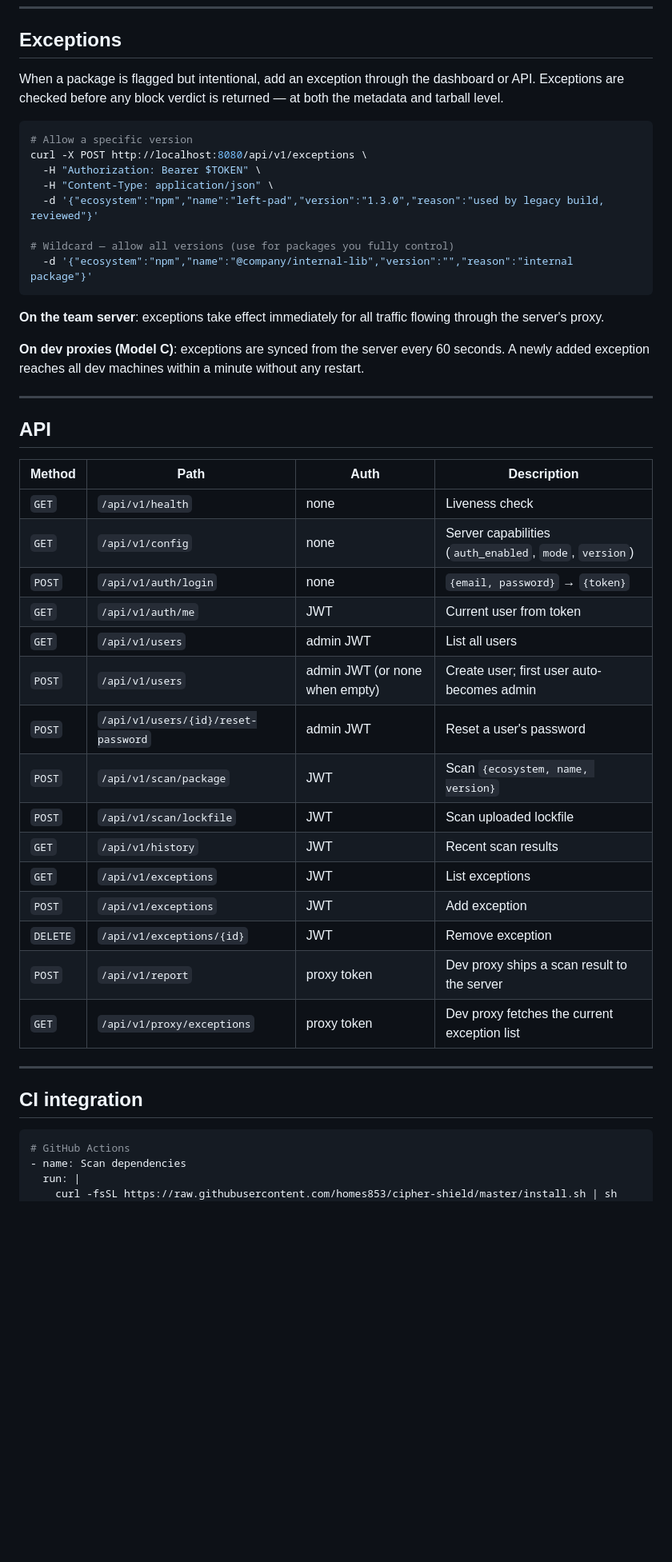
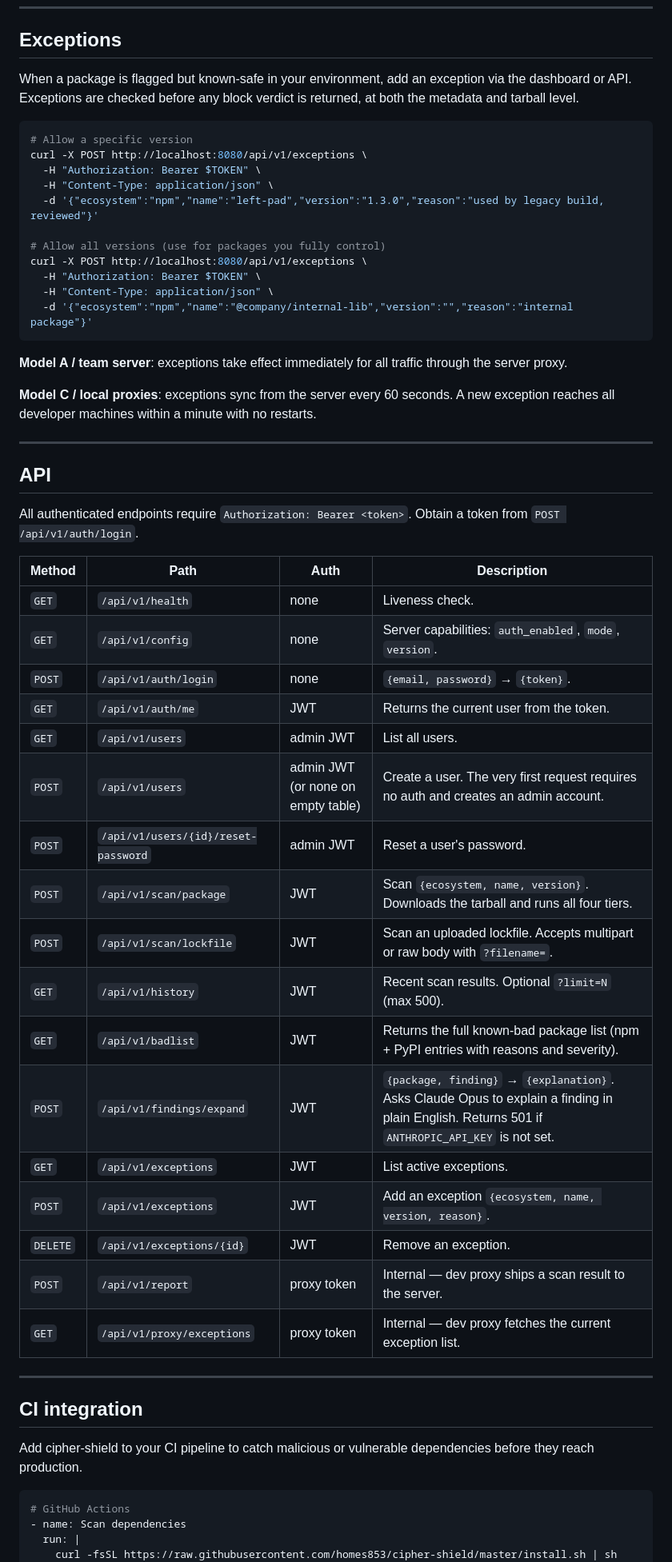
Before and after one commit to Cipher-OSS/cipher-shield, a Markdown page: README.md, the part around one of its changes. Shown at 80% size. Rendered like a GitHub page; blank space fills up the shorter version.

````diff
--- a/README.md
+++ b/README.md
@@ -217,7 +284,7 @@ All guides cover: database setup, container deployment, first-user bootstrap, de
 
 ## Exceptions
 
-When a package is flagged but intentional, add an exception through the dashboard or API. Exceptions are checked before any block verdict is returned — at both the metadata and tarball level.
+When a package is flagged but known-safe in your environment, add an exception via the dashboard or API. Exceptions are checked before any block verdict is returned, at both the metadata and tarball level.
 
 ```sh
 # Allow a specific version
@@ -226,39 +293,48 @@ curl -X POST http://localhost:8080/api/v1/exceptions \
   -H "Content-Type: application/json" \
   -d '{"ecosystem":"npm","name":"left-pad","version":"1.3.0","reason":"used by legacy build, reviewed"}'
 
-# Wildcard — allow all versions (use for packages you fully control)
+# Allow all versions (use for packages you fully control)
+curl -X POST http://localhost:8080/api/v1/exceptions \
+  -H "Authorization: Bearer $TOKEN" \
+  -H "Content-Type: application/json" \
   -d '{"ecosystem":"npm","name":"@company/internal-lib","version":"","reason":"internal package"}'
 ```
 
-**On the team server**: exceptions take effect immediately for all traffic flowing through the server's proxy.
+**Model A / team server**: exceptions take effect immediately for all traffic through the server proxy.
 
-**On dev proxies (Model C)**: exceptions are synced from the server every 60 seconds. A newly added exception reaches all dev machines within a minute without any restart.
+**Model C / local proxies**: exceptions sync from the server every 60 seconds. A new exception reaches all developer machines within a minute with no restarts.
 
 ---
 
 ## API
 
+All authenticated endpoints require `Authorization: Bearer <token>`. Obtain a token from `POST /api/v1/auth/login`.
+
 | Method | Path | Auth | Description |
 |---|---|---|---|
-| `GET` | `/api/v1/health` | none | Liveness check |
-| `GET` | `/api/v1/config` | none | Server capabilities (`auth_enabled`, `mode`, `version`) |
-| `POST` | `/api/v1/auth/login` | none | `{email, password}` → `{token}` |
-| `GET` | `/api/v1/auth/me` | JWT | Current user from token |
-| `GET` | `/api/v1/users` | admin JWT | List all users |
-| `POST` | `/api/v1/users` | admin JWT (or none when empty) | Create user; first user auto-becomes admin |
-| `POST` | `/api/v1/users/{id}/reset-password` | admin JWT | Reset a user's password |
-| `POST` | `/api/v1/scan/package` | JWT | Scan `{ecosystem, name, version}` |
-| `POST` | `/api/v1/scan/lockfile` | JWT | Scan uploaded lockfile |
-| `GET` | `/api/v1/history` | JWT | Recent scan results |
-| `GET` | `/api/v1/exceptions` | JWT | List exceptions |
-| `POST` | `/api/v1/exceptions` | JWT | Add exception |
-| `DELETE` | `/api/v1/exceptions/{id}` | JWT | Remove exception |
-| `POST` | `/api/v1/report` | proxy token | Dev proxy ships a scan result to the server |
-| `GET` | `/api/v1/proxy/exceptions` | proxy token | Dev proxy fetches the current exception list |
+| `GET` | `/api/v1/health` | none | Liveness check. |
+| `GET` | `/api/v1/config` | none | Server capabilities: `auth_enabled`, `mode`, `version`. |
+| `POST` | `/api/v1/auth/login` | none | `{email, password}` → `{token}`. |
+| `GET` | `/api/v1/auth/me` | JWT | Returns the current user from the token. |
+| `GET` | `/api/v1/users` | admin JWT | List all users. |
+| `POST` | `/api/v1/users` | admin JWT (or none on empty table) | Create a user. The very first request requires no auth and creates an admin account. |
+| `POST` | `/api/v1/users/{id}/reset-password` | admin JWT | Reset a user's password. |
+| `POST` | `/api/v1/scan/package` | JWT | Scan `{ecosystem, name, version}`. Downloads the tarball and runs all four tiers. |
+| `POST` | `/api/v1/scan/lockfile` | JWT | Scan an uploaded lockfile. Accepts multipart or raw body with `?filename=`. |
+| `GET` | `/api/v1/history` | JWT | Recent scan results. Optional `?limit=N` (max 500). |
+| `GET` | `/api/v1/badlist` | JWT | Returns the full known-bad package list (npm + PyPI entries with reasons and severity). |
+| `POST` | `/api/v1/findings/expand` | JWT | `{package, finding}` → `{explanation}`. Asks Claude Opus to explain a finding in plain English. Returns 501 if `ANTHROPIC_API_KEY` is not set. |
+| `GET` | `/api/v1/exceptions` | JWT | List active exceptions. |
+| `POST` | `/api/v1/exceptions` | JWT | Add an exception `{ecosystem, name, version, reason}`. |
+| `DELETE` | `/api/v1/exceptions/{id}` | JWT | Remove an exception. |
+| `POST` | `/api/v1/report` | proxy token | Internal — dev proxy ships a scan result to the server. |
+| `GET` | `/api/v1/proxy/exceptions` | proxy token | Internal — dev proxy fetches the current exception list. |
 
 ---
 
 ## CI integration
+
+Add cipher-shield to your CI pipeline to catch malicious or vulnerable dependencies before they reach production.
 
 ```yaml
 # GitHub Actions
````
Also changed, not shown: other parts of README.md (+130 -61 lines).
